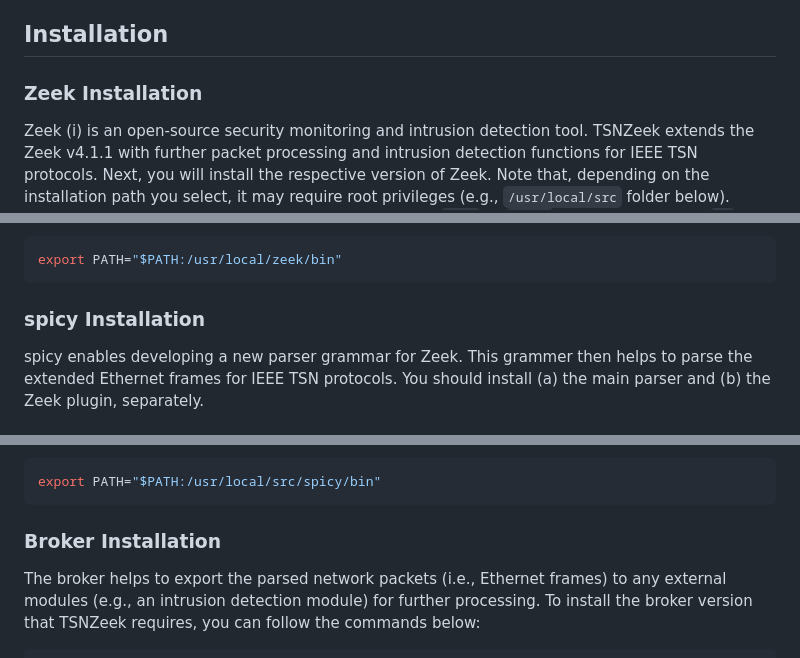
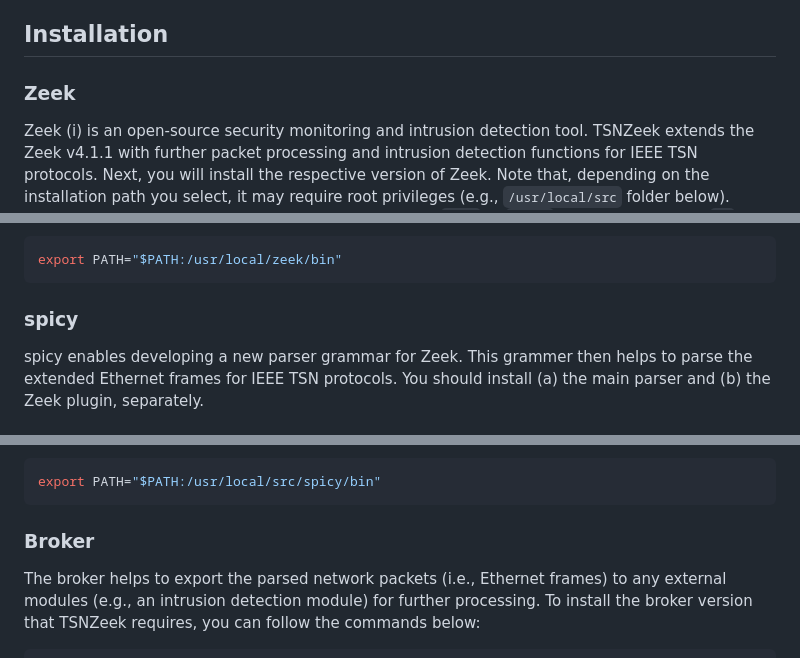
Before and after one commit to UHH-ISS/tsnzeek, a Markdown page: README.md, 3 parts joined by grey strips. Rendered like a GitHub page.

````diff
--- a/README.md
+++ b/README.md
@@ -44,7 +44,7 @@ It is recommended to fetch and install all core components (i-iv) under the same
 
 ## Installation
 
-### Zeek Installation
+### Zeek
 
 Zeek (i) is an open-source security monitoring and intrusion detection tool. TSNZeek extends the Zeek v4.1.1 with further packet processing and intrusion detection functions for IEEE TSN protocols. Next, you will install the respective version of Zeek. Note that, depending on the installation path you select, it may require root privileges (e.g., `/usr/local/src` folder below). Accordingly, you can run the following commands with `sudo` or `esudo`, or simply switch to `su` environment:
 ```sh
@@ -63,7 +63,7 @@ Lastly, Zeek binary should be added to the environment variable `PATH` with the
 export PATH="$PATH:/usr/local/zeek/bin"
 ```
 
-### spicy Installation
+### spicy
 
 spicy enables developing a new parser grammar for Zeek. This grammer then helps to parse the extended Ethernet frames for IEEE TSN protocols. You should install (a) the main parser and (b) the Zeek plugin, separately.
 
@@ -99,7 +99,7 @@ Lastly, spicy binary should be added to the environment variable `PATH` with the
 ```sh
 export PATH="$PATH:/usr/local/src/spicy/bin"
 ```
-### Broker Installation
+### Broker
 
 The broker helps to export the parsed network packets (i.e., Ethernet frames) to any external modules (e.g., an intrusion detection module) for further processing. To install the broker version that TSNZeek requires, you can follow the commands below:
 
````
